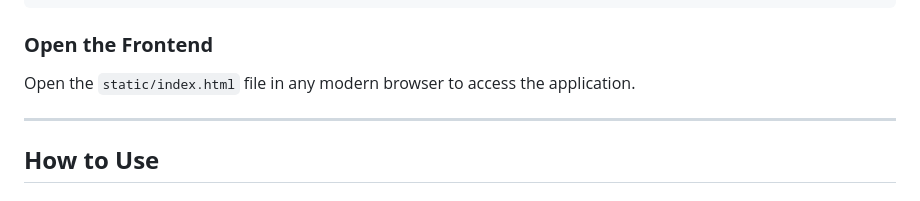
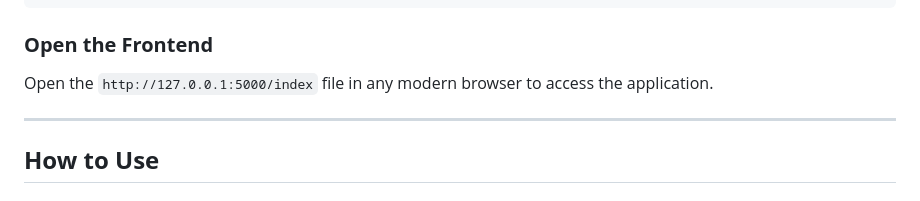
Before and after one commit to agaonsindhe/grammar_error_correction, a Markdown page: README.md, the part around the change. GitHub-like rendering.

````diff
--- a/README.md
+++ b/README.md
@@ -97,7 +97,7 @@ chmod +x run.sh
 ```
 
 ### **Open the Frontend**
-Open the `static/index.html` file in any modern browser to access the application.
+Open the `http://127.0.0.1:5000/index` file in any modern browser to access the application.
 
 ---
 
````
